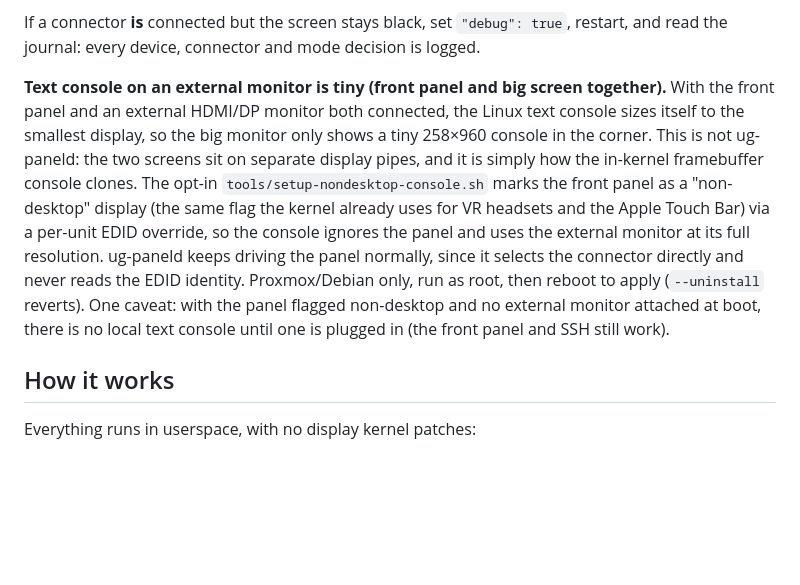
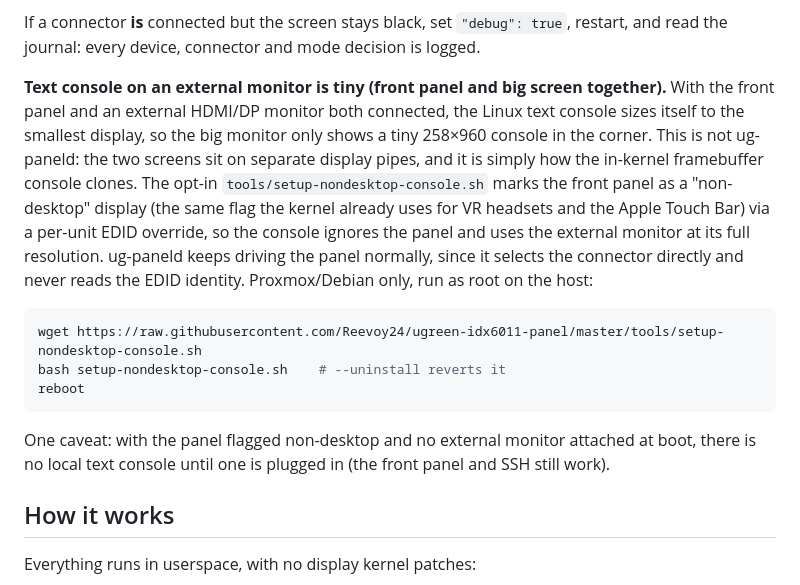
Before and after one commit to Reevoy24/ugreen-idx6011-panel, a Markdown page: README.md, the part around the change. Rendered like a GitHub page; folded sections open; blank space fills up the shorter version.

Commit message:
docs: add a copy-paste install command for setup-nondesktop-console.sh
The tiny-console troubleshooting section described the script in prose but
had no runnable command, unlike the LED setup section. Add the wget + run
block (with the --uninstall hint) so users can install it directly.

````diff
--- a/README.md
+++ b/README.md
@@ -476,7 +476,15 @@ If a connector **is** connected but the screen stays black, set `"debug": true`,
 
 </details>
 
-**Text console on an external monitor is tiny (front panel and big screen together).** With the front panel and an external HDMI/DP monitor both connected, the Linux text console sizes itself to the smallest display, so the big monitor only shows a tiny 258×960 console in the corner. This is not ug-paneld: the two screens sit on separate display pipes, and it is simply how the in-kernel framebuffer console clones. The opt-in `tools/setup-nondesktop-console.sh` marks the front panel as a "non-desktop" display (the same flag the kernel already uses for VR headsets and the Apple Touch Bar) via a per-unit EDID override, so the console ignores the panel and uses the external monitor at its full resolution. ug-paneld keeps driving the panel normally, since it selects the connector directly and never reads the EDID identity. Proxmox/Debian only, run as root, then reboot to apply (`--uninstall` reverts). One caveat: with the panel flagged non-desktop and no external monitor attached at boot, there is no local text console until one is plugged in (the front panel and SSH still work).
+**Text console on an external monitor is tiny (front panel and big screen together).** With the front panel and an external HDMI/DP monitor both connected, the Linux text console sizes itself to the smallest display, so the big monitor only shows a tiny 258×960 console in the corner. This is not ug-paneld: the two screens sit on separate display pipes, and it is simply how the in-kernel framebuffer console clones. The opt-in `tools/setup-nondesktop-console.sh` marks the front panel as a "non-desktop" display (the same flag the kernel already uses for VR headsets and the Apple Touch Bar) via a per-unit EDID override, so the console ignores the panel and uses the external monitor at its full resolution. ug-paneld keeps driving the panel normally, since it selects the connector directly and never reads the EDID identity. Proxmox/Debian only, run as root on the host:
+
+```bash
+wget https://raw.githubusercontent.com/Reevoy24/ugreen-idx6011-panel/master/tools/setup-nondesktop-console.sh
+bash setup-nondesktop-console.sh    # --uninstall reverts it
+reboot
+```
+
+One caveat: with the panel flagged non-desktop and no external monitor attached at boot, there is no local text console until one is plugged in (the front panel and SSH still work).
 
 ## How it works
 
````
